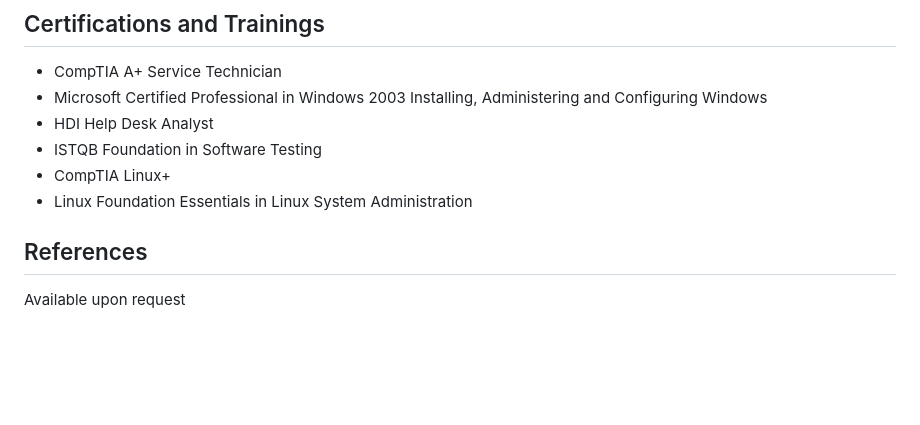
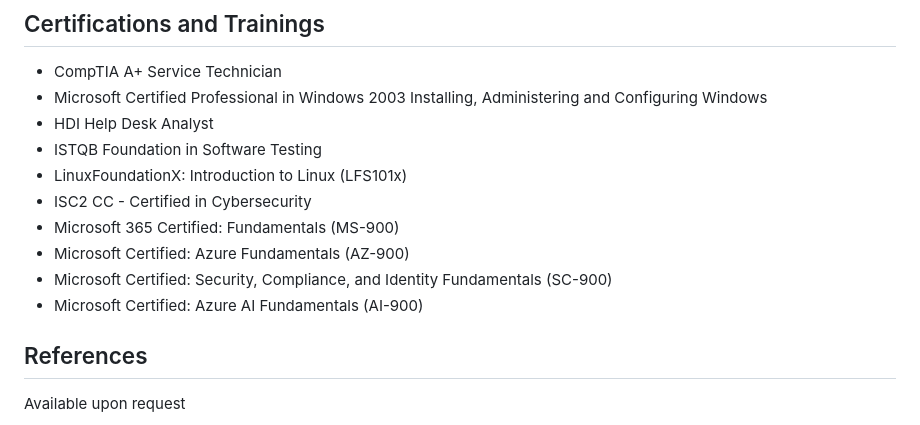
Before and after one commit to arminmarth/Armin-Marth-Resume, a Markdown page: Armin Marth Resume 2023.md, the part around the change printed below. GitHub-like rendering; blank space fills up the shorter version.

Commit message:
Update Armin Marth Resume 2023.md
Added Certs

```diff
--- a/Armin Marth Resume 2023.md
+++ b/Armin Marth Resume 2023.md
@@ -137,8 +139,12 @@ A diligent and detail-oriented IT professional with over 10 years of diverse exp
 - Microsoft Certified Professional in Windows 2003 Installing, Administering and Configuring Windows
 - HDI Help Desk Analyst
 - ISTQB Foundation in Software Testing
-- CompTIA Linux+
-- Linux Foundation Essentials in Linux System Administration
+- LinuxFoundationX: Introduction to Linux (LFS101x)
+- ISC2 CC - Certified in Cybersecurity
+- Microsoft 365 Certified: Fundamentals (MS-900)
+- Microsoft Certified: Azure Fundamentals (AZ-900)
+- Microsoft Certified: Security, Compliance, and Identity Fundamentals (SC-900)
+- Microsoft Certified: Azure AI Fundamentals (AI-900)
 
 ## References
 
```
Also changed, not shown: other parts of Armin Marth Resume 2023.md (+2 -0 lines).
